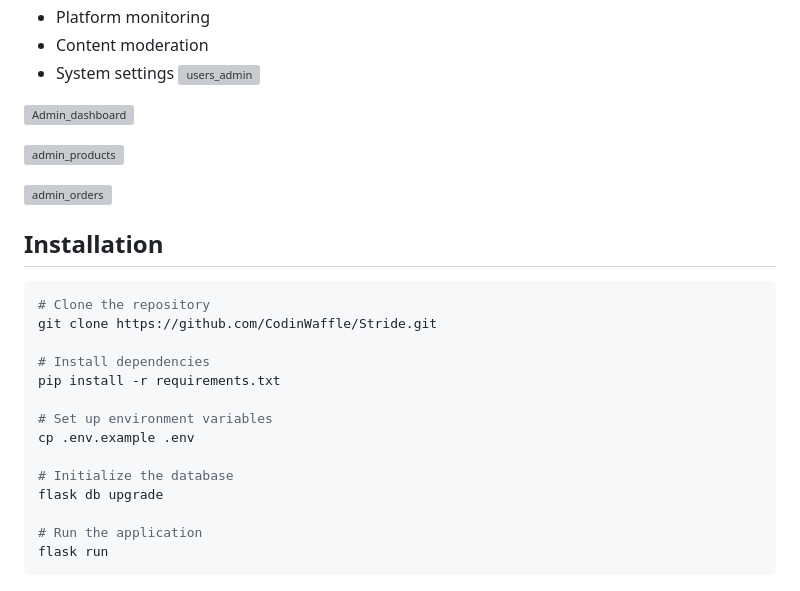
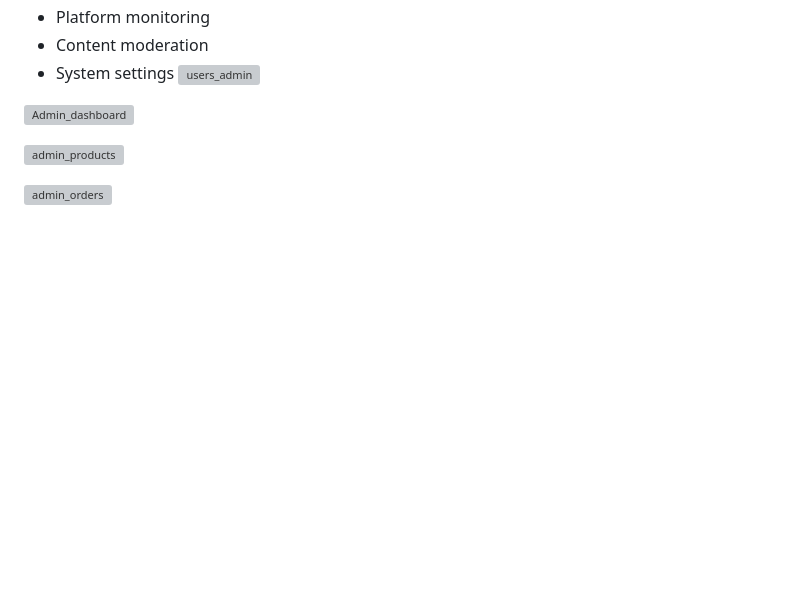
Before and after one commit to CodinWaffle/Stride-Ecommerce-College-Project, a Markdown page: README.md, the part around the change. GitHub-like rendering; blank space fills up the shorter version; grey boxes are pictures that could not be loaded.

````diff
--- a/README.md
+++ b/README.md
@@ -74,23 +74,3 @@ A comprehensive e-commerce platform built with Flask, featuring a robust seller
 ![admin_products](https://github.com/user-attachments/assets/8d589e0b-9f3a-47fb-83f0-82214e157eab)
 
 ![admin_orders](https://github.com/user-attachments/assets/d6865781-82c7-4c94-9cf9-acbfe1082443)
-
-
-## Installation
-
-```bash
-# Clone the repository
-git clone https://github.com/CodinWaffle/Stride.git
-
-# Install dependencies
-pip install -r requirements.txt
-
-# Set up environment variables
-cp .env.example .env
-
-# Initialize the database
-flask db upgrade
-
-# Run the application
-flask run
-```
````
